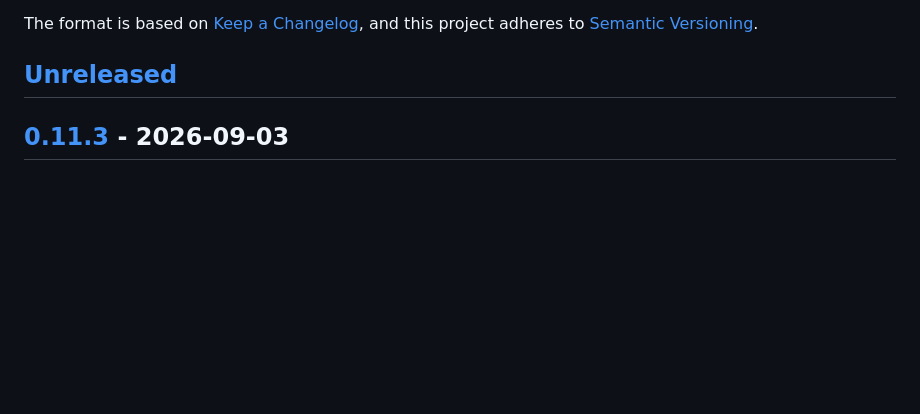
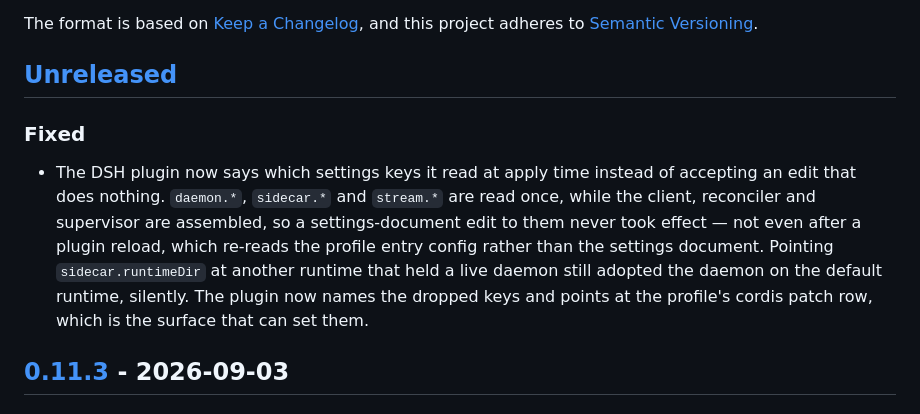
Before and after one commit to shendeguize/AgentSideCar, a Markdown page: CHANGELOG.md, the part around the change. Drawn GitHub-style; blank space fills up the shorter version.

Commit message:
docs: record the plugin settings-reporting fix in the changelog
Co-authored-by: Cursor <cursoragent@cursor.com>

```diff
--- a/CHANGELOG.md
+++ b/CHANGELOG.md
@@ -6,6 +6,18 @@ The format is based on [Keep a Changelog](https://keepachangelog.com/en/1.1.0/),
 and this project adheres to [Semantic Versioning](https://semver.org/spec/v2.0.0.html).
 
 ## [Unreleased]
+
+### Fixed
+
+- The DSH plugin now says which settings keys it read at apply time instead of
+  accepting an edit that does nothing. `daemon.*`, `sidecar.*` and `stream.*`
+  are read once, while the client, reconciler and supervisor are assembled, so
+  a settings-document edit to them never took effect — not even after a plugin
+  reload, which re-reads the profile entry config rather than the settings
+  document. Pointing `sidecar.runtimeDir` at another runtime that held a live
+  daemon still adopted the daemon on the default runtime, silently. The plugin
+  now names the dropped keys and points at the profile's cordis patch row,
+  which is the surface that can set them.
 
 ## [0.11.3] - 2026-09-03
 
```
